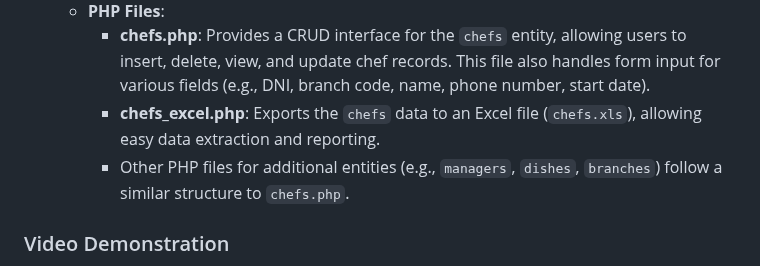
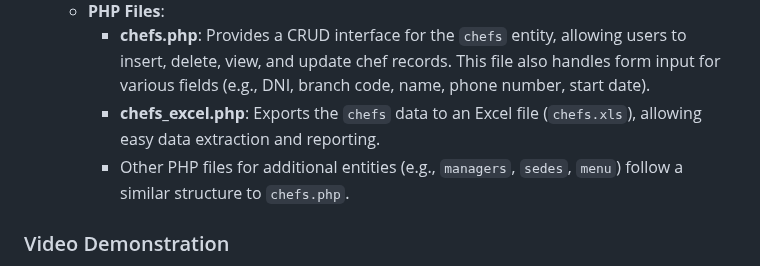
Before and after one commit to Sebpost2-UCSP/Sem04-Database, a Markdown page: README.md, the part around the change. Rendered like a GitHub page.

```diff
--- a/README.md
+++ b/README.md
@@ -22,7 +22,7 @@ The project simulates a database-driven **restaurant management system** with th
   - **PHP Files**:
     - **chefs.php**: Provides a CRUD interface for the `chefs` entity, allowing users to insert, delete, view, and update chef records. This file also handles form input for various fields (e.g., DNI, branch code, name, phone number, start date).
     - **chefs_excel.php**: Exports the `chefs` data to an Excel file (`chefs.xls`), allowing easy data extraction and reporting.
-    - Other PHP files for additional entities (e.g., `managers`, `dishes`, `branches`) follow a similar structure to `chefs.php`.
+    - Other PHP files for additional entities (e.g., `managers`, `sedes`, `menu`) follow a similar structure to `chefs.php`.
 
 ### Video Demonstration
 A video demonstrating the project’s functionality and design is available on Google Drive (https://drive.google.com/file/d/1SG-0Hqw6fcZa3_jTluFd7asJUdtpqBTG/view?usp=sharing). The video covers the initial E-R diagram, database setup, and usage of the PHP-based CRUD interface.
```
